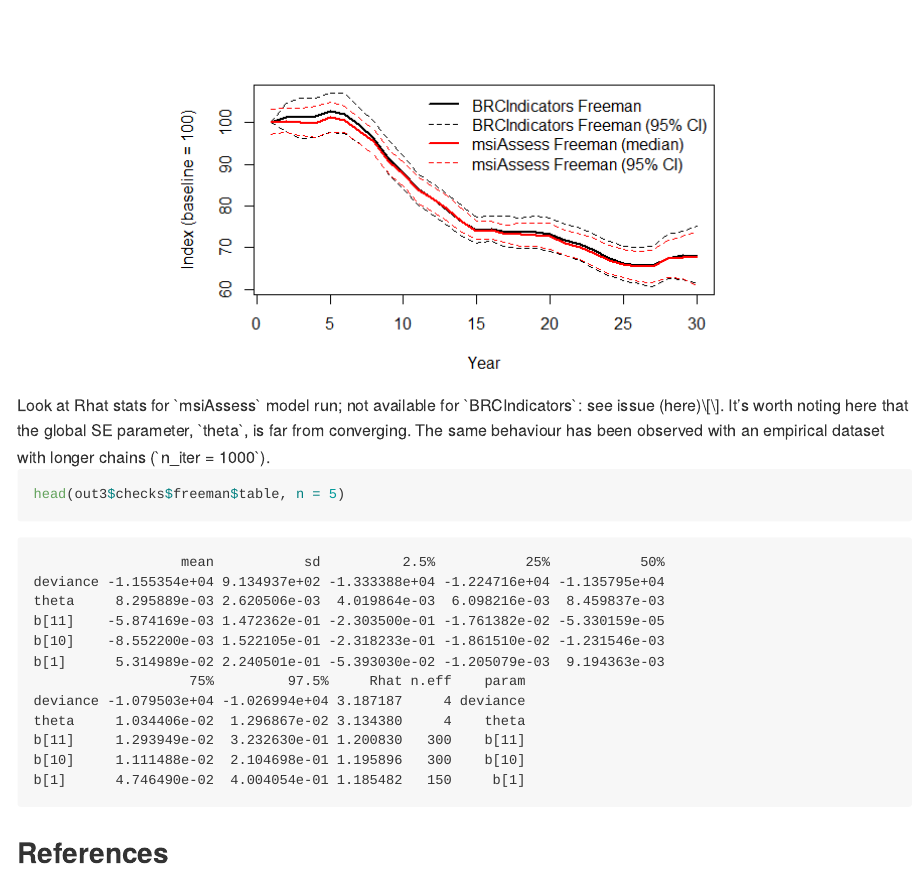
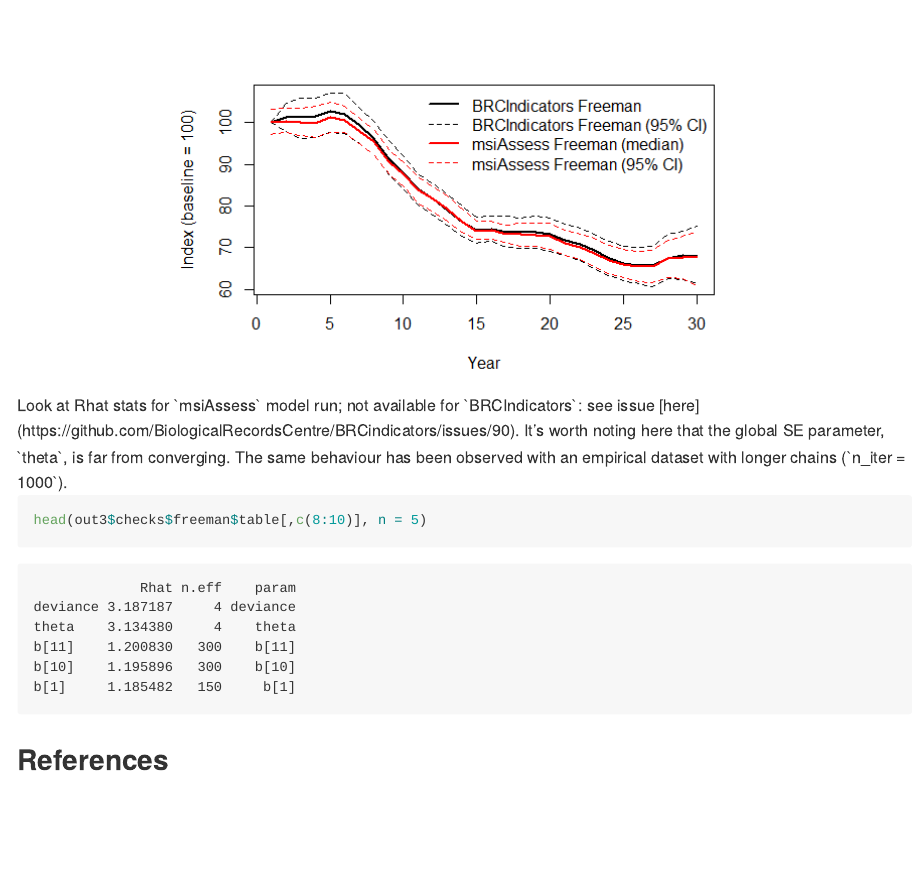
Before and after one commit to sacrevert/msiAssess, an R Markdown document (README.Rmd): the page in a window 1100 px wide, from 17350 px down. The pictures show the output file README.md that the author committed with the source, drawn offline in the style of GitHub; long lines of code are wrapped.

Commit message:
README update

````diff
--- a/README.Rmd
+++ b/README.Rmd
@@ -282,10 +282,10 @@ lines(yr, idx_freeman_med, col = "red", lwd = 2)
 lines(yr, idx_freeman_lower, col = "red", lty = 2)
 lines(yr, idx_freeman_upper, col = "red", lty = 2)
 ```
-Look at Rhat stats for `msiAssess` model run; not available for `BRCIndicators`: see issue (here)[https://github.com/BiologicalRecordsCentre/BRCindicators/issues/90]. It's worth noting here that the global SE parameter, `theta`, is far from converging. The same behaviour has been observed with an empirical dataset with longer chains (`n_iter = 1000`).
+Look at Rhat stats for `msiAssess` model run; not available for `BRCIndicators`: see issue [here](https://github.com/BiologicalRecordsCentre/BRCindicators/issues/90). It's worth noting here that the global SE parameter, `theta`, is far from converging. The same behaviour has been observed with an empirical dataset with longer chains (`n_iter = 1000`).
 
 ```{r}
-head(out3$checks$freeman$table, n = 5)
+head(out3$checks$freeman$table[,c(8:10)], n = 5)
 ```
 
 
````
Also changed, not shown: README.md.
